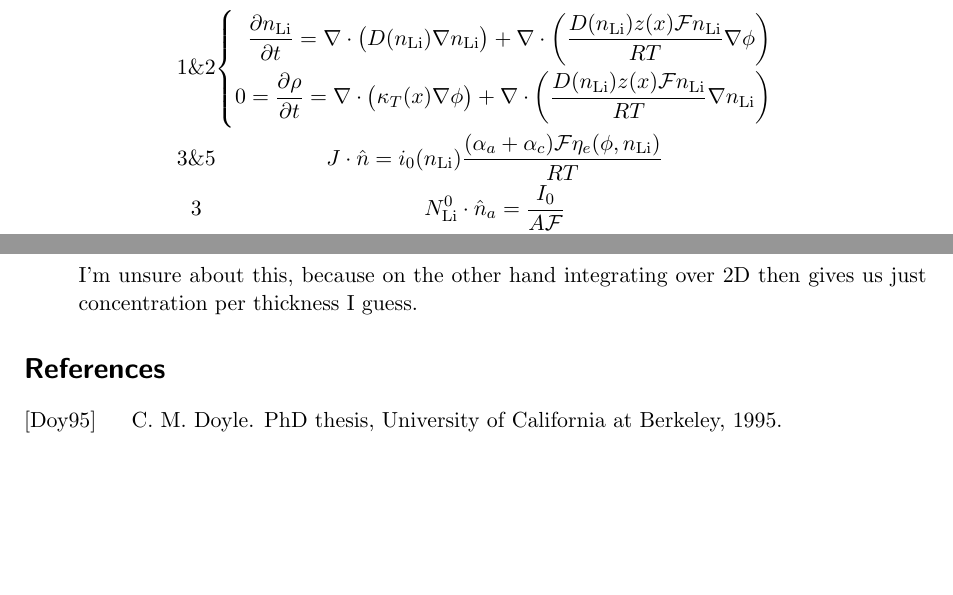
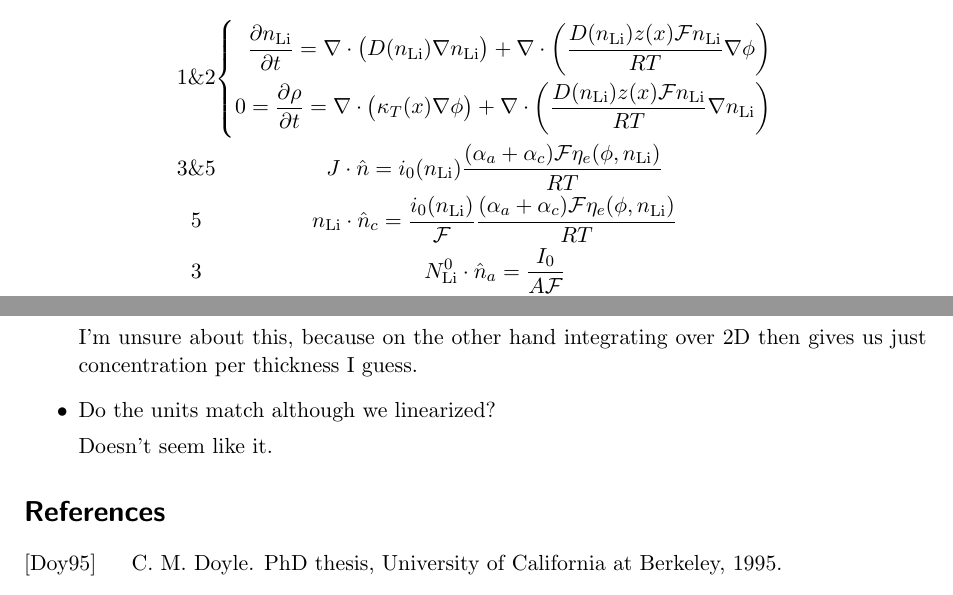
Before and after one commit to bschwb/ngs_lithium_battery, a LaTeX document (doc/model.tex): two parts of pages 1 and 7 of 7, joined at a grey line, cut so that both start at the same text, the shorter picture padded with empty space. Compiled offline with pdfLaTeX.

Commit message:
Derive Li concentration bc for particles

```diff
--- a/doc/model.tex
+++ b/doc/model.tex
@@ -43,6 +43,7 @@ Taken from~\cite{garcia05}:
   \end{aligned}\right. \\
   3\&5 & J \cdot \nv = i_0(\n) \frac{(\alpha_a + \alpha_c) \F \eta_e(\phi, \n)}{RT}
   \\
+  5 & \n \cdot \nv_c = \frac{i_0(\n)}{\F} \frac{(\alpha_a + \alpha_c) \F \eta_e(\phi, \n)}{RT} \\
   3 & N^0_{\Li} \cdot \nv_a = \frac{I_0}{A \F} \\
   4 &\left\{\begin{aligned}J \cdot \nv_c = - \frac{I_0}{A} \\ N_{\Li} \cdot \nv_c = 0\end{aligned}\right.\\
   6 & \left\{\begin{aligned}J \cdot \nv = 0 \\ N_{\Li} \cdot \nv = 0\end{aligned}\right.
@@ -324,6 +325,10 @@ And for the variational formulation we have:
   I'm unsure about this, because on the other hand integrating over 2D then
   gives us just concentration per thickness I guess.
 
+\item Do the units match although we linearized?
+
+  Doesn't seem like it.
+
 \end{itemize}
 
 \bibliography{model}{}
```
Also changed, not shown: 1 other file.
